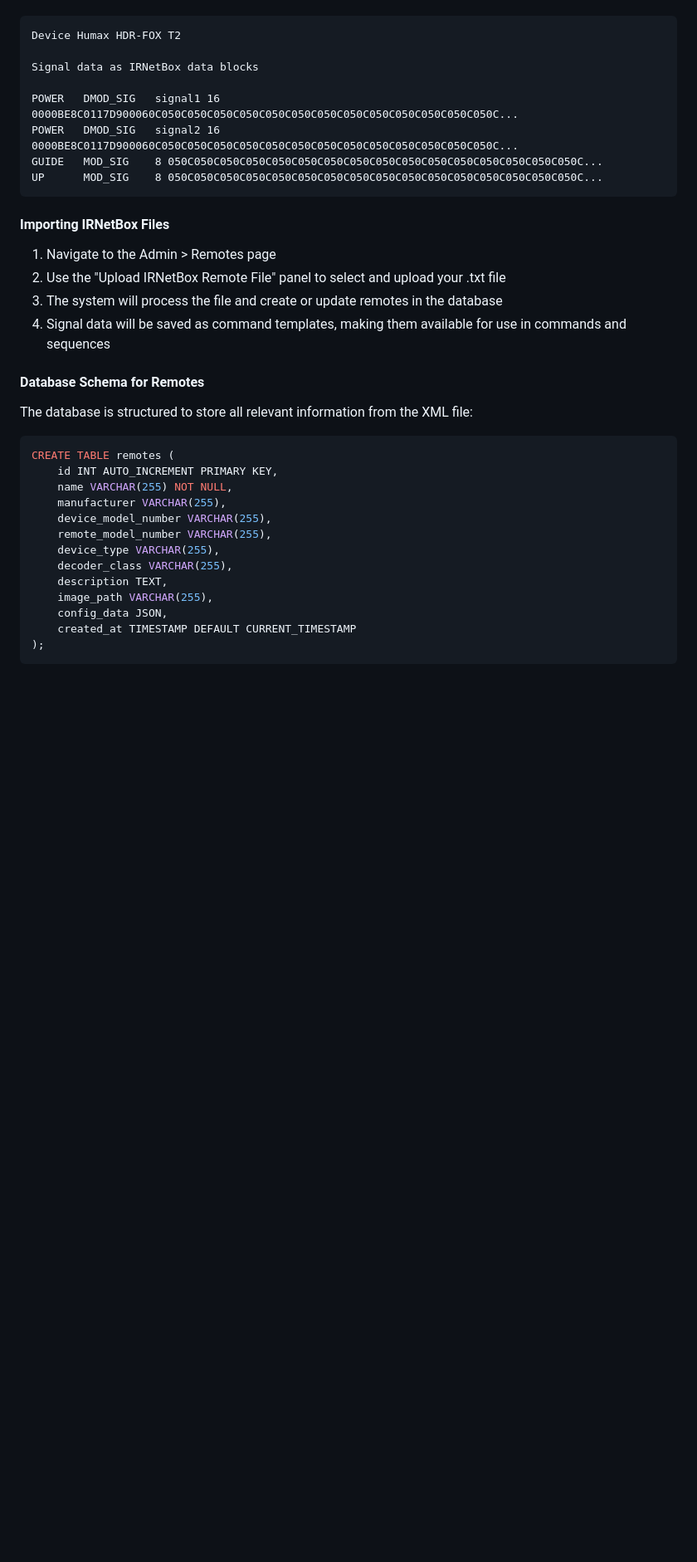
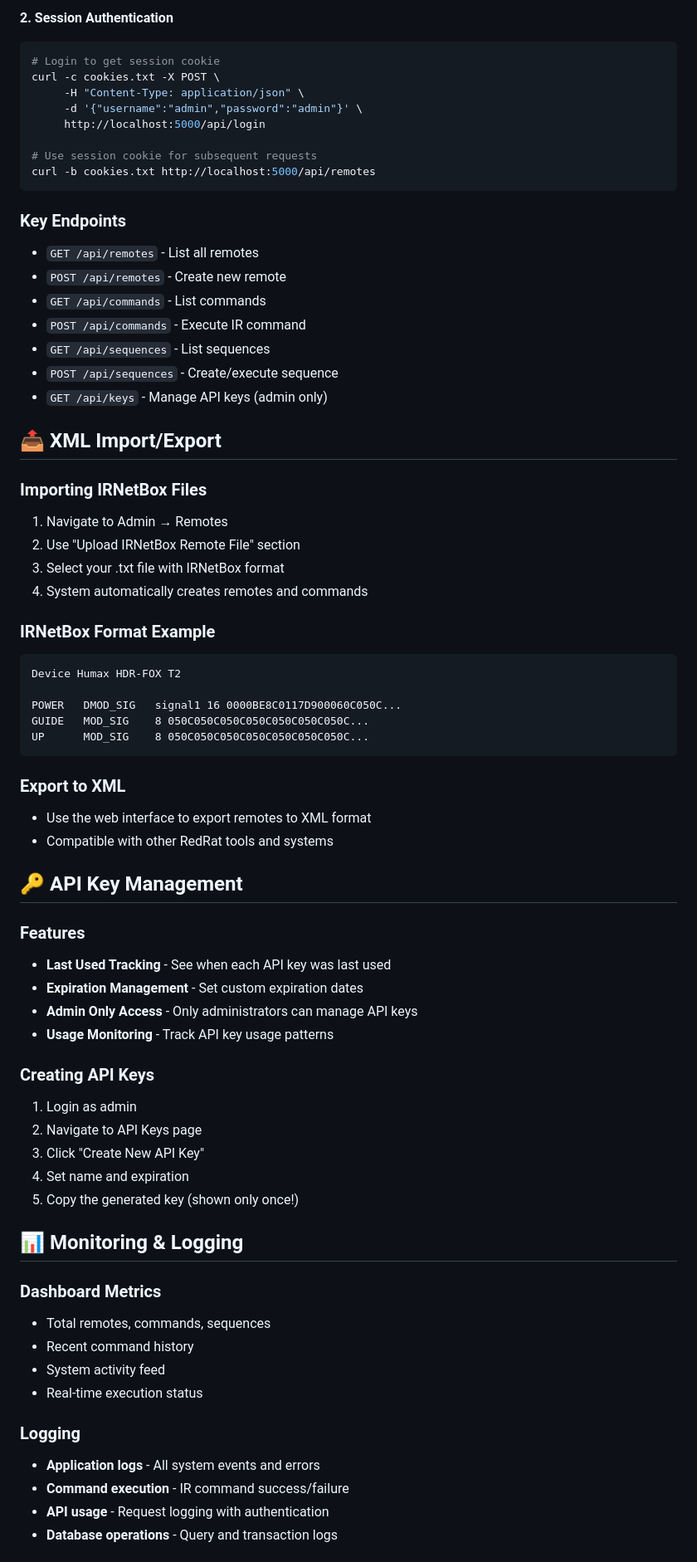
Before and after one commit to svdleer/redrat-proxy, a Markdown page: README.md, the part around the change printed below. Shown: that part at 83% size. Drawn GitHub-style; blank space fills up the shorter version.

````diff
--- a/README.md
+++ b/README.md
@@ -47,36 +141,71 @@ The import system supports the standard IRNetBox format:
+**2. Session Authentication**
+```bash
+# Login to get session cookie
+curl -c cookies.txt -X POST \
+     -H "Content-Type: application/json" \
+     -d '{"username":"admin","password":"admin"}' \
+     http://localhost:5000/api/login
+
+# Use session cookie for subsequent requests
+curl -b cookies.txt http://localhost:5000/api/remotes
+```
+
+### Key Endpoints
+- `GET /api/remotes` - List all remotes
+- `POST /api/remotes` - Create new remote
+- `GET /api/commands` - List commands
+- `POST /api/commands` - Execute IR command
+- `GET /api/sequences` - List sequences
+- `POST /api/sequences` - Create/execute sequence
+- `GET /api/keys` - Manage API keys (admin only)
+
+## 📤 XML Import/Export
+
+### Importing IRNetBox Files
+1. Navigate to Admin → Remotes
+2. Use "Upload IRNetBox Remote File" section
+3. Select your .txt file with IRNetBox format
+4. System automatically creates remotes and commands
+
+### IRNetBox Format Example
 ```
 Device Humax HDR-FOX T2
 
-Signal data as IRNetBox data blocks
-
-POWER   DMOD_SIG   signal1 16 0000BE8C0117D900060C050C050C050C050C050C050C050C050C050C050C050C050C050C...
-POWER   DMOD_SIG   signal2 16 0000BE8C0117D900060C050C050C050C050C050C050C050C050C050C050C050C050C050C...
-GUIDE   MOD_SIG    8 050C050C050C050C050C050C050C050C050C050C050C050C050C050C050C050C...
-UP      MOD_SIG    8 050C050C050C050C050C050C050C050C050C050C050C050C050C050C050C050C...
+POWER   DMOD_SIG   signal1 16 0000BE8C0117D900060C050C...
+GUIDE   MOD_SIG    8 050C050C050C050C050C050C050C...
+UP      MOD_SIG    8 050C050C050C050C050C050C050C...
 ```
 
-#### Importing IRNetBox Files
+### Export to XML
+- Use the web interface to export remotes to XML format
+- Compatible with other RedRat tools and systems
 
-1. Navigate to the Admin > Remotes page
-2. Use the "Upload IRNetBox Remote File" panel to select and upload your .txt file
-3. The system will process the file and create or update remotes in the database
-4. Signal data will be saved as command templates, making them available for use in commands and sequences
+## 🔑 API Key Management
 
-#### Database Schema for Remotes
+### Features
+- **Last Used Tracking** - See when each API key was last used
+- **Expiration Management** - Set custom expiration dates
+- **Admin Only Access** - Only administrators can manage API keys
+- **Usage Monitoring** - Track API key usage patterns
 
-The database is structured to store all relevant information from the XML file:
+### Creating API Keys
+1. Login as admin
+2. Navigate to API Keys page
+3. Click "Create New API Key"
+4. Set name and expiration
+5. Copy the generated key (shown only once!)
 
-```sql
-CREATE TABLE remotes (
-    id INT AUTO_INCREMENT PRIMARY KEY,
-    name VARCHAR(255) NOT NULL,
-    manufacturer VARCHAR(255),
-    device_model_number VARCHAR(255),
-    remote_model_number VARCHAR(255),
-    device_type VARCHAR(255),
-    decoder_class VARCHAR(255),
-    description TEXT,
-    image_path VARCHAR(255),
-    config_data JSON,
-    created_at TIMESTAMP DEFAULT CURRENT_TIMESTAMP
-);
+## 📊 Monitoring & Logging
+
+### Dashboard Metrics
+- Total remotes, commands, sequences
+- Recent command history
+- System activity feed
+- Real-time execution status
+
+### Logging
+- **Application logs** - All system events and errors
+- **Command execution** - IR command success/failure
+- **API usage** - Request logging with authentication
+- **Database operations** - Query and transaction logs
+
````
Also changed, not shown: other parts of README.md (+207 -91 lines).
